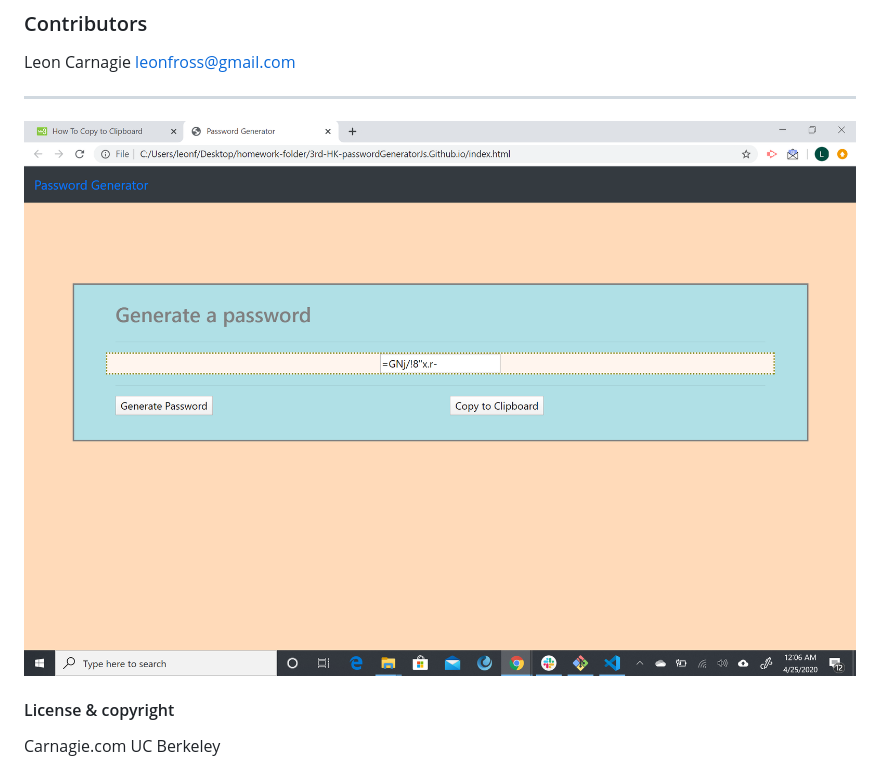
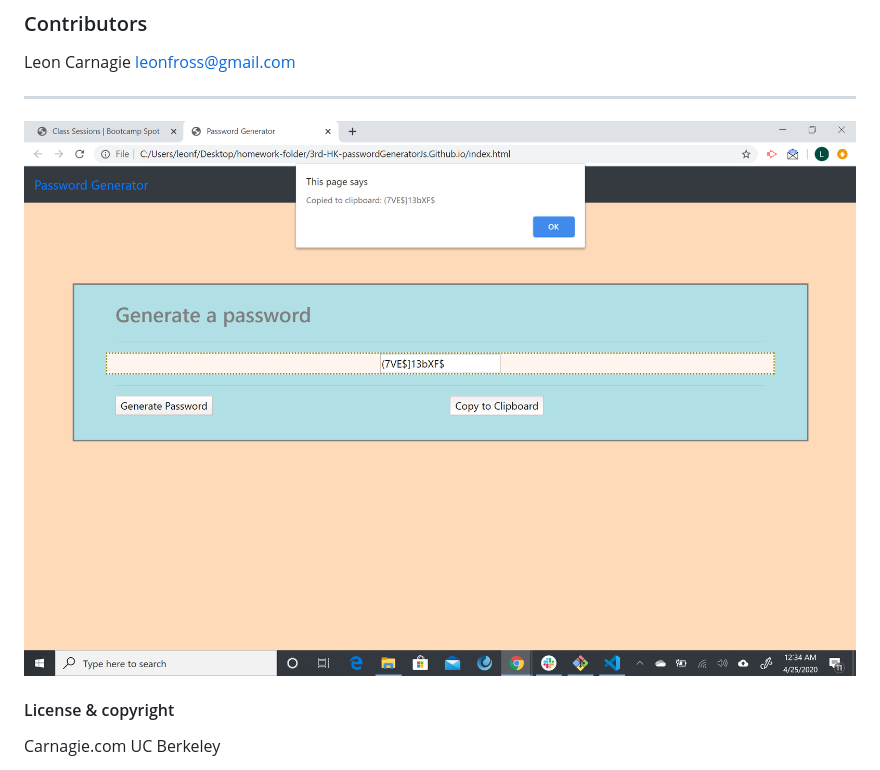
Before and after one commit to Leon0917/passwordGeneratorJs.Github.io, a Markdown page: README.md, the part around the change. Rendered like a GitHub page; pictures changed too: assets/2020-04-25.png (deleted), assets/preview-photo.png (added).

Commit message:
Update readme and add copy function to my js file

```diff
--- a/README.md
+++ b/README.md
@@ -12,7 +12,7 @@ THis is my first Javasript webpage (assignment) where I used an html, css and a
 Leon Carnagie <leonfross@gmail.com>
 
 ---
-![password generator demo](assets/2020-04-25.png)
+![password generator demo](assets/preview-photo.png)
 
 #### License & copyright
 
```
Also changed, not shown: 2 other files.
